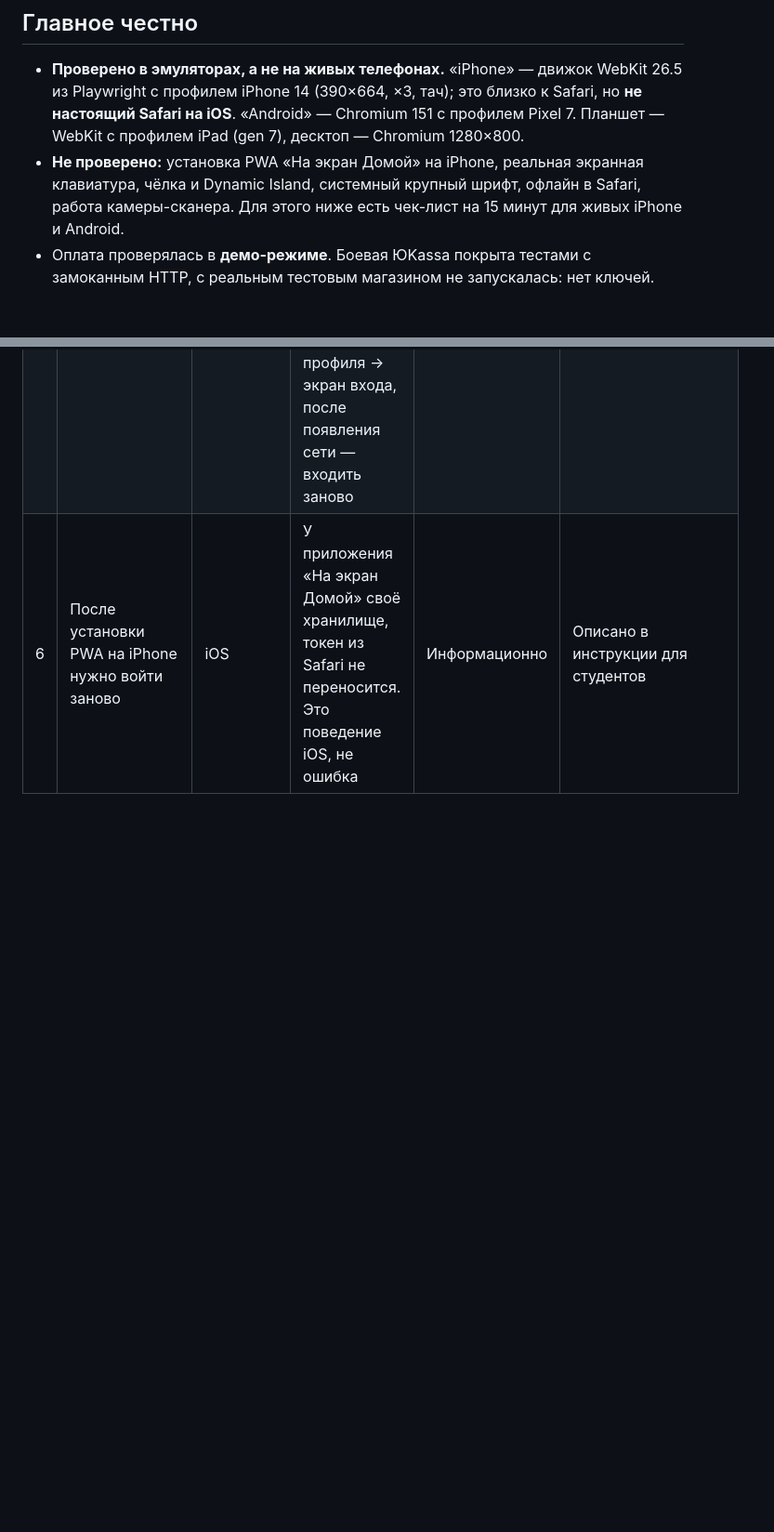
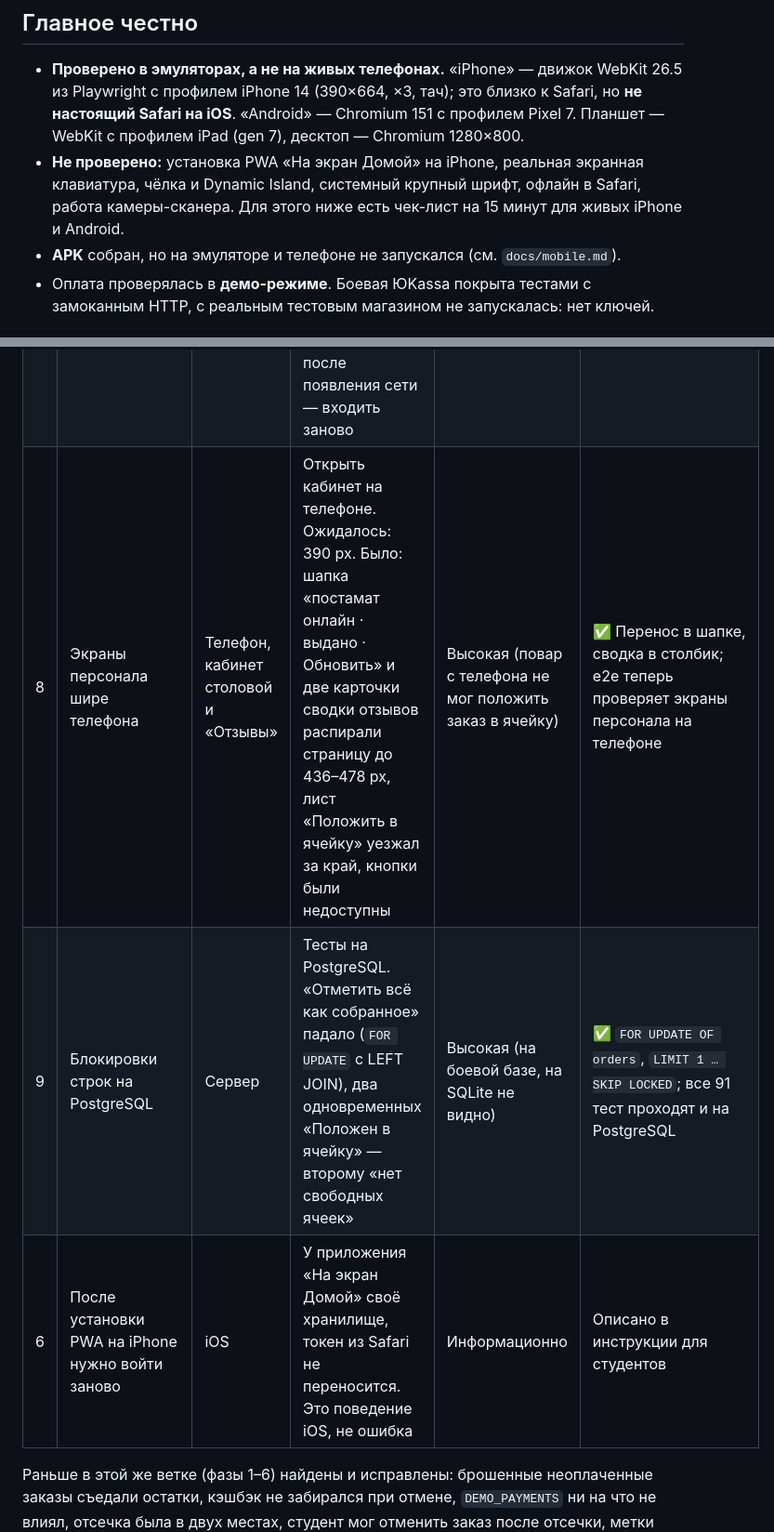
Before and after one commit to tdn191105-prog/bioeat, a Markdown page: docs/test_report.md, 2 parts joined by grey strips. Shown at 93% size. Drawn GitHub-style; blank space fills up the shorter version.

Commit message:
Документы: статус APK, находки на PostgreSQL и экранах персонала
Co-Authored-By: Claude Opus 5.5 <noreply@anthropic.com>

```diff
--- a/docs/test_report.md
+++ b/docs/test_report.md
@@ -12,6 +12,7 @@
 - **Не проверено:** установка PWA «На экран Домой» на iPhone, реальная экранная клавиатура,
   чёлка и Dynamic Island, системный крупный шрифт, офлайн в Safari, работа камеры-сканера.
   Для этого ниже есть чек-лист на 15 минут для живых iPhone и Android.
+- **APK** собран, но на эмуляторе и телефоне не запускался (см. `docs/mobile.md`).
 - Оплата проверялась в **демо-режиме**. Боевая ЮKassa покрыта тестами с замоканным HTTP,
   с реальным тестовым магазином не запускалась: нет ключей.
 
@@ -70,6 +71,8 @@
 | 4 | Надпись «демо-оплата» зашита в текст | Главная, профиль, боковое меню | При боевой оплате студенту писалось бы «оплата в тестовом режиме» | Средняя (для пилота) | ✅ Берётся из `/api/payments/config` |
 | 5 | Проверка «Выдан» в самом e2e была слабой | Тест | Совпадала с шагом трекера, который виден всегда | — | ✅ Тест ждёт исчезновения QR и сверяет статус в API |
 | 7 | Без сети приложение разлогинивало | Все | Войти, включить авиарежим, открыть приложение. Ожидалось: «Нет связи», вход сохранён. Было: токен стирался при любой ошибке запроса профиля → экран входа, после появления сети — входить заново | Высокая (метро, подвал столовой) | ✅ Токен стирается только на 401; без сети — экран «Нет связи», при появлении сети перезагрузка |
+| 8 | Экраны персонала шире телефона | Телефон, кабинет столовой и «Отзывы» | Открыть кабинет на телефоне. Ожидалось: 390 px. Было: шапка «постамат онлайн · выдано · Обновить» и две карточки сводки отзывов распирали страницу до 436–478 px, лист «Положить в ячейку» уезжал за край, кнопки были недоступны | Высокая (повар с телефона не мог положить заказ в ячейку) | ✅ Перенос в шапке, сводка в столбик; e2e теперь проверяет экраны персонала на телефоне |
+| 9 | Блокировки строк на PostgreSQL | Сервер | Тесты на PostgreSQL. «Отметить всё как собранное» падало (`FOR UPDATE` с LEFT JOIN), два одновременных «Положен в ячейку» — второму «нет свободных ячеек» | Высокая (на боевой базе, на SQLite не видно) | ✅ `FOR UPDATE OF orders`, `LIMIT 1 … SKIP LOCKED`; все 91 тест проходят и на PostgreSQL |
 | 6 | После установки PWA на iPhone нужно войти заново | iOS | У приложения «На экран Домой» своё хранилище, токен из Safari не переносится. Это поведение iOS, не ошибка | Информационно | Описано в инструкции для студентов |
 
 Раньше в этой же ветке (фазы 1–6) найдены и исправлены: брошенные неоплаченные заказы
```
Also changed, not shown: docs/mobile.md (+7 -0 lines).
